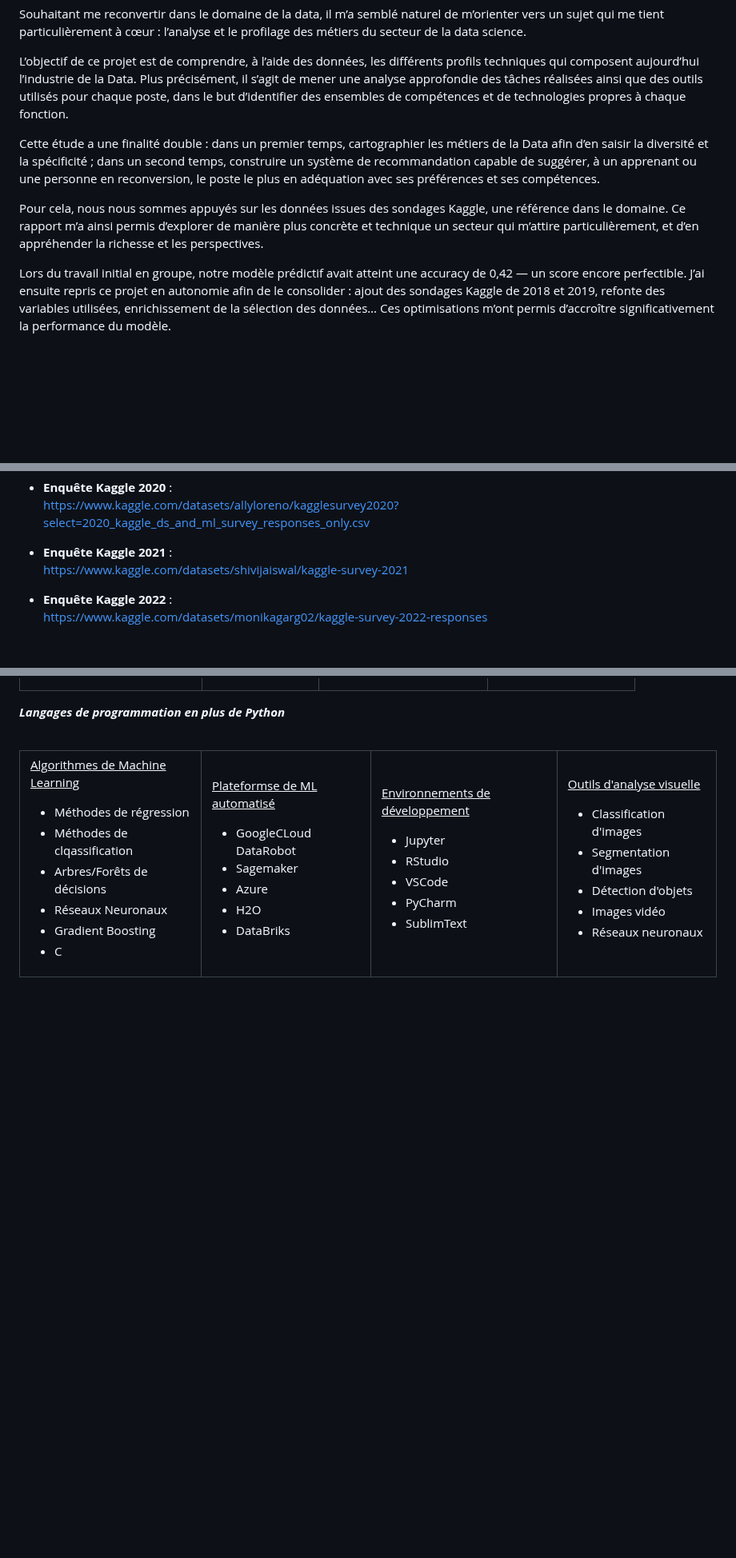
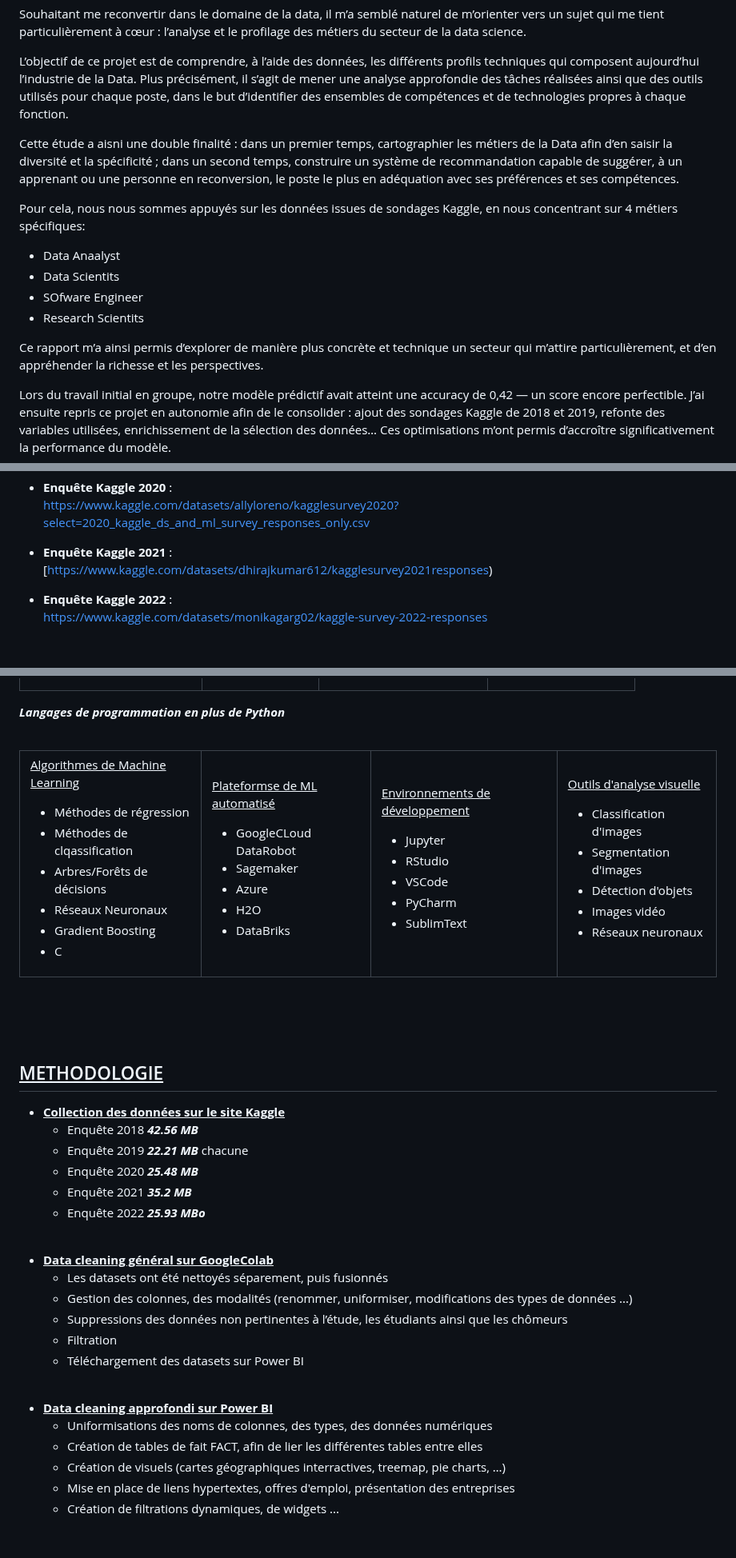
Before and after one commit to fanny-lamoliatte/DATAJOB, a Markdown page: README.md, 3 parts joined by grey strips. Shown at 80% size. Drawn GitHub-style; blank space fills up the shorter version.

```diff
--- a/README.md
+++ b/README.md
@@ -12,9 +12,15 @@ Souhaitant me reconvertir dans le domaine de la data, il m’a semblé naturel d
 
 L’objectif de ce projet est de comprendre, à l’aide des données, les différents profils techniques qui composent aujourd’hui l’industrie de la Data. Plus précisément, il s’agit de mener une analyse approfondie des tâches réalisées ainsi que des outils utilisés pour chaque poste, dans le but d’identifier des ensembles de compétences et de technologies propres à chaque fonction.
 
-Cette étude a une finalité double : dans un premier temps, cartographier les métiers de la Data afin d’en saisir la diversité et la spécificité ; dans un second temps, construire un système de recommandation capable de suggérer, à un apprenant ou une personne en reconversion, le poste le plus en adéquation avec ses préférences et ses compétences.
+Cette étude a aisni une double finalité  : dans un premier temps, cartographier les métiers de la Data afin d’en saisir la diversité et la spécificité ; dans un second temps, construire un système de recommandation capable de suggérer, à un apprenant ou une personne en reconversion, le poste le plus en adéquation avec ses préférences et ses compétences.
 
-Pour cela, nous nous sommes appuyés sur les données issues des sondages Kaggle, une référence dans le domaine. Ce rapport m’a ainsi permis d’explorer de manière plus concrète et technique un secteur qui m’attire particulièrement, et d’en appréhender la richesse et les perspectives.
+Pour cela, nous nous sommes appuyés sur les données issues de sondages Kaggle, en nous concentrant sur 4 métiers spécifiques:
+- Data Anaalyst
+- Data Scientits
+- SOfware Engineer
+- Research Scientits
+
+Ce rapport m’a ainsi permis d’explorer de manière plus concrète et technique un secteur qui m’attire particulièrement, et d’en appréhender la richesse et les perspectives.
 
 Lors du travail initial en groupe, notre modèle prédictif avait atteint une accuracy de 0,42 — un score encore perfectible. J’ai ensuite repris ce projet en autonomie afin de le consolider : ajout des sondages Kaggle de 2018 et 2019, refonte des variables utilisées, enrichissement de la sélection des données… Ces optimisations m’ont permis d’accroître significativement la performance du modèle.
 <br>
@@ -38,7 +44,7 @@ Lors du travail initial en groupe, notre modèle prédictif avait atteint une ac
   [https://www.kaggle.com/datasets/allyloreno/kagglesurvey2020?select=2020_kaggle_ds_and_ml_survey_responses_only.csv](https://www.kaggle.com/datasets/allyloreno/kagglesurvey2020?select=2020_kaggle_ds_and_ml_survey_responses_only.csv)
 
 - **Enquête Kaggle 2021** :
-  [https://www.kaggle.com/datasets/shivijaiswal/kaggle-survey-2021](https://www.kaggle.com/datasets/shivijaiswal/kaggle-survey-2021)
+  [https://www.kaggle.com/datasets/dhirajkumar612/kagglesurvey2021responses)
 
 - **Enquête Kaggle 2022** :
   [https://www.kaggle.com/datasets/monikagarg02/kaggle-survey-2022-responses](https://www.kaggle.com/datasets/monikagarg02/kaggle-survey-2022-responses)
@@ -173,3 +179,33 @@ Lors du travail initial en groupe, notre modèle prédictif avait atteint une ac
       </td>
    </tr>
 </table>
+<br>
+<br>
+<br>
+
+
+## <ins> METHODOLOGIE </ins> ##
+
+- <ins>**Collection des données sur le site Kaggle**</ins>
+  - Enquête 2018 ***42.56 MB***
+  - Enquête 2019 ***22.21 MB*** chacune
+  - Enquête 2020 ***25.48 MB***
+  - Enquête 2021 ***35.2 MB***
+  - Enquête 2022 ***25.93 MBo***
+<br>
+
+- <ins>**Data cleaning général sur GoogleColab**</ins>
+  - Les datasets ont été nettoyés séparement, puis fusionnés
+  - Gestion des colonnes, des modalités (renommer, uniformiser, modifications des types de données ...)
+  - Suppressions des données non pertinentes à l’étude, les étudiants ainsi que les chômeurs
+  - Filtration
+  - Téléchargement des datasets sur Power BI
+<br>
+
+- <ins>**Data cleaning approfondi sur Power BI**</ins>
+  - Uniformisations des noms de colonnes, des types, des données numériques
+  - Création de tables de fait FACT, afin de lier les différentes tables entre elles
+  - Création de visuels (cartes géographiques interractives, treemap, pie charts, …)
+  - Mise en place de liens hypertextes, offres d'emploi, présentation des entreprises
+  - Création de filtrations dynamiques, de widgets ...
+ <br>
```
